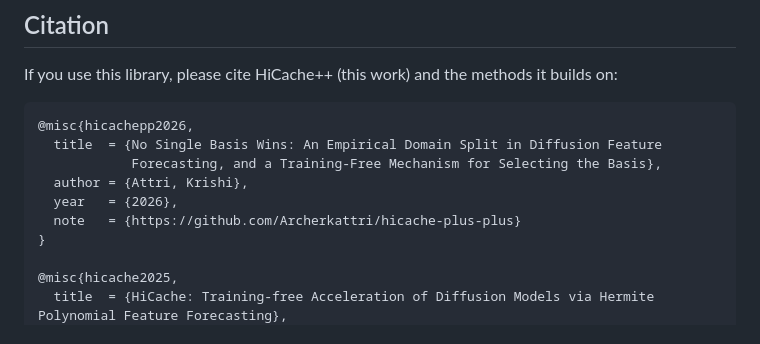
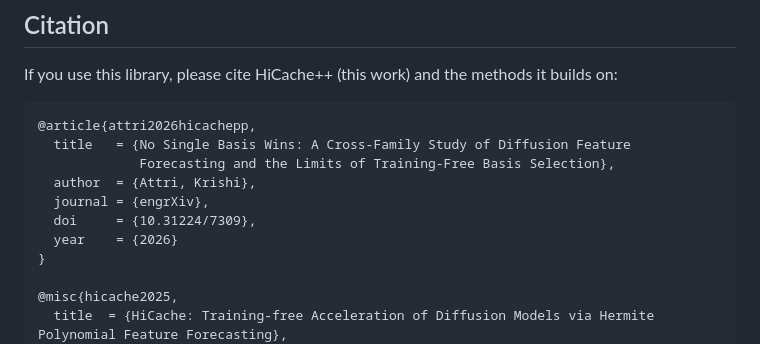
Before and after one commit to Archerkattri/hicache-plus-plus, a Markdown page: README.md, the part around the change. Drawn GitHub-style.

Commit message:
docs: add engrXiv preprint DOI (10.31224/7309)

````diff
--- a/README.md
+++ b/README.md
@@ -406,12 +406,13 @@ eigendecomposition cache is a latency win they do not yet ship.
 If you use this library, please cite HiCache++ (this work) and the methods it builds on:
 
 ```bibtex
-@misc{hicachepp2026,
-  title  = {No Single Basis Wins: An Empirical Domain Split in Diffusion Feature
-            Forecasting, and a Training-Free Mechanism for Selecting the Basis},
-  author = {Attri, Krishi},
-  year   = {2026},
-  note   = {https://github.com/Archerkattri/hicache-plus-plus}
+@article{attri2026hicachepp,
+  title   = {No Single Basis Wins: A Cross-Family Study of Diffusion Feature
+             Forecasting and the Limits of Training-Free Basis Selection},
+  author  = {Attri, Krishi},
+  journal = {engrXiv},
+  doi     = {10.31224/7309},
+  year    = {2026}
 }
 
 @misc{hicache2025,
````
